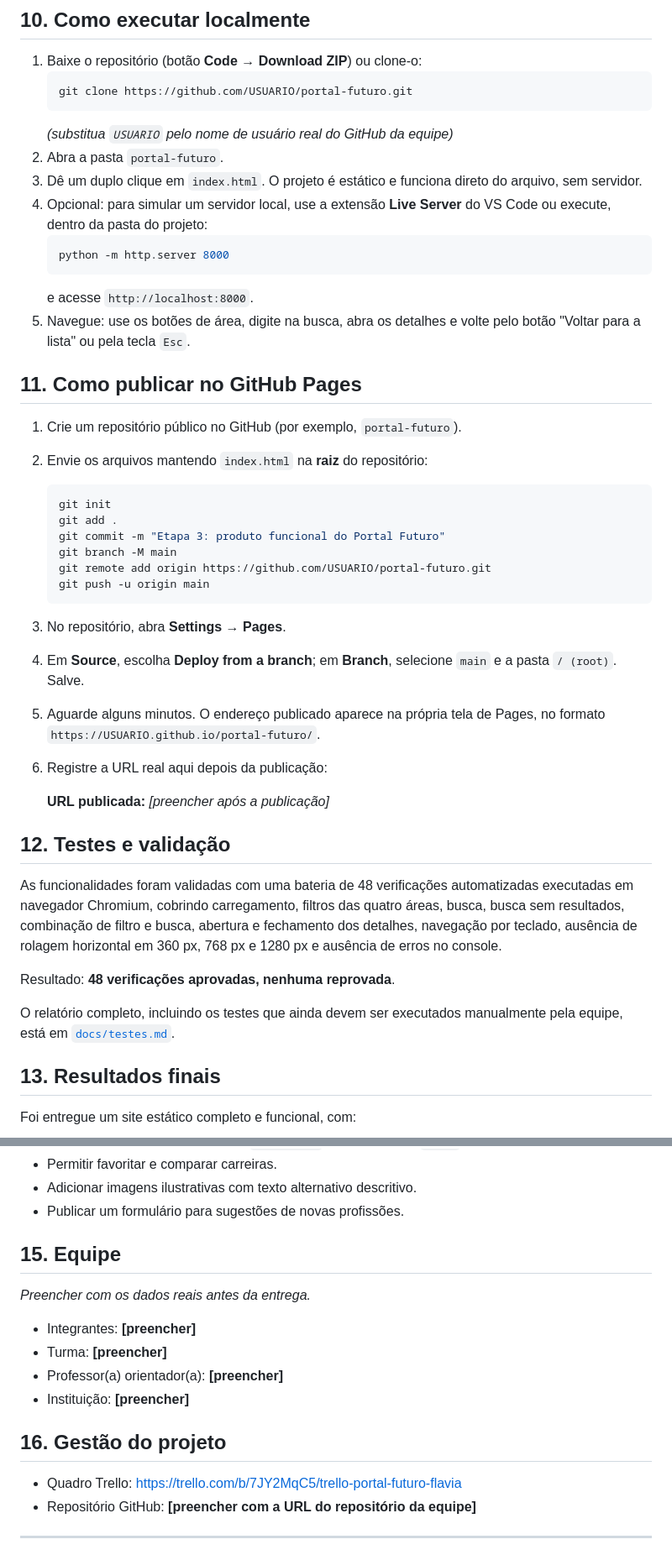
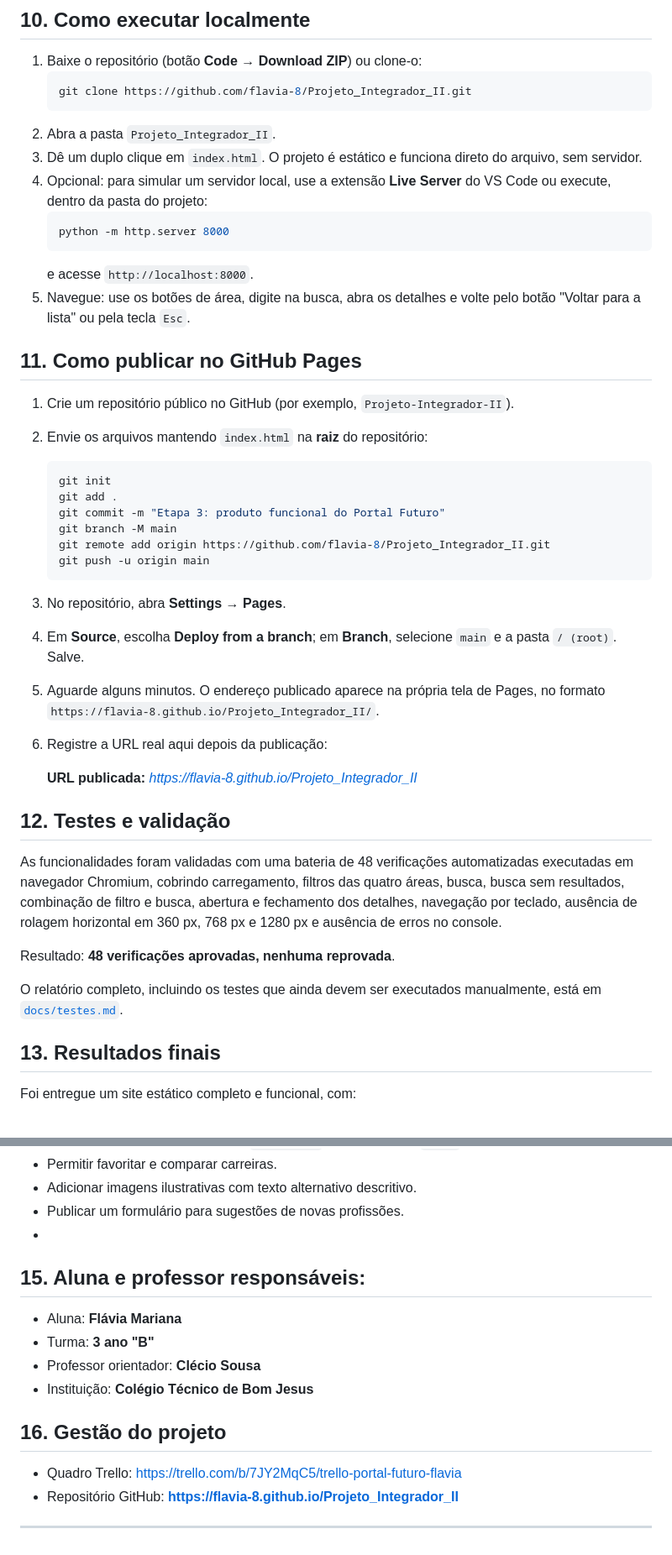
Before and after one commit to Flavia-8/Projeto_Integrador_II, a Markdown page: README.md, 2 parts joined by grey strips. Shown at 84% size. GitHub-like rendering.

Commit message:
Atualizado com links do GitHub em README

````diff
--- a/README.md
+++ b/README.md
@@ -99,10 +99,9 @@ O `index.html` referencia `style.css` e `script.js` por caminhos relativos, sem
 
 1. Baixe o repositório (botão **Code → Download ZIP**) ou clone-o:
    ```bash
-   git clone https://github.com/USUARIO/portal-futuro.git
+   git clone https://github.com/flavia-8/Projeto_Integrador_II.git
    ```
-   *(substitua `USUARIO` pelo nome de usuário real do GitHub da equipe)*
-2. Abra a pasta `portal-futuro`.
+2. Abra a pasta `Projeto_Integrador_II`.
 3. Dê um duplo clique em `index.html`. O projeto é estático e funciona direto do arquivo, sem servidor.
 4. Opcional: para simular um servidor local, use a extensão **Live Server** do VS Code ou execute, dentro da pasta do projeto:
    ```bash
@@ -113,22 +112,22 @@ O `index.html` referencia `style.css` e `script.js` por caminhos relativos, sem
 
 ## 11. Como publicar no GitHub Pages
 
-1. Crie um repositório público no GitHub (por exemplo, `portal-futuro`).
+1. Crie um repositório público no GitHub (por exemplo, `Projeto-Integrador-II`).
 2. Envie os arquivos mantendo `index.html` na **raiz** do repositório:
    ```bash
    git init
    git add .
    git commit -m "Etapa 3: produto funcional do Portal Futuro"
    git branch -M main
-   git remote add origin https://github.com/USUARIO/portal-futuro.git
+   git remote add origin https://github.com/flavia-8/Projeto_Integrador_II.git
    git push -u origin main
    ```
 3. No repositório, abra **Settings → Pages**.
 4. Em **Source**, escolha **Deploy from a branch**; em **Branch**, selecione `main` e a pasta `/ (root)`. Salve.
-5. Aguarde alguns minutos. O endereço publicado aparece na própria tela de Pages, no formato `https://USUARIO.github.io/portal-futuro/`.
+5. Aguarde alguns minutos. O endereço publicado aparece na própria tela de Pages, no formato `https://flavia-8.github.io/Projeto_Integrador_II/`.
 6. Registre a URL real aqui depois da publicação:
 
-   **URL publicada:** *[preencher após a publicação]*
+   **URL publicada:** *https://flavia-8.github.io/Projeto_Integrador_II*
 
 ## 12. Testes e validação
 
@@ -136,7 +135,7 @@ As funcionalidades foram validadas com uma bateria de 48 verificações automati
 
 Resultado: **48 verificações aprovadas, nenhuma reprovada**.
 
-O relatório completo, incluindo os testes que ainda devem ser executados manualmente pela equipe, está em [`docs/testes.md`](docs/testes.md).
+O relatório completo, incluindo os testes que ainda devem ser executados manualmente, está em [`docs/testes.md`](docs/testes.md).
 
 ## 13. Resultados finais
 
@@ -166,20 +165,19 @@ Melhorias possíveis:
 - Permitir favoritar e comparar carreiras.
 - Adicionar imagens ilustrativas com texto alternativo descritivo.
 - Publicar um formulário para sugestões de novas profissões.
+-
 
-## 15. Equipe
+## 15. Aluna e professor responsáveis:
 
-*Preencher com os dados reais antes da entrega.*
-
-- Integrantes: **[preencher]**
-- Turma: **[preencher]**
-- Professor(a) orientador(a): **[preencher]**
-- Instituição: **[preencher]**
+- Aluna: **Flávia Mariana**
+- Turma: **3 ano "B"**
+- Professor orientador: **Clécio Sousa**
+- Instituição: **Colégio Técnico de Bom Jesus**
 
 ## 16. Gestão do projeto
 
 - Quadro Trello: https://trello.com/b/7JY2MqC5/trello-portal-futuro-flavia
-- Repositório GitHub: **[preencher com a URL do repositório da equipe]**
+- Repositório GitHub: **https://flavia-8.github.io/Projeto_Integrador_II**
 
 ---
 
````
Also changed, not shown: other parts of README.md (+1 -1 lines).
